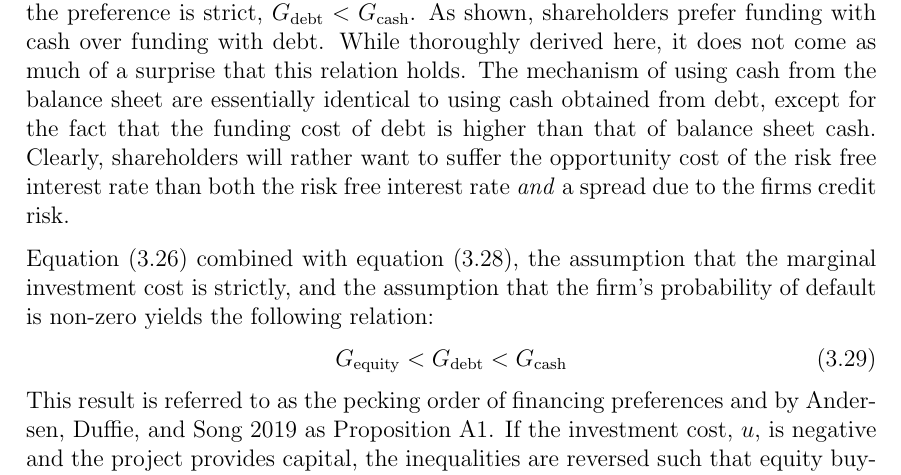
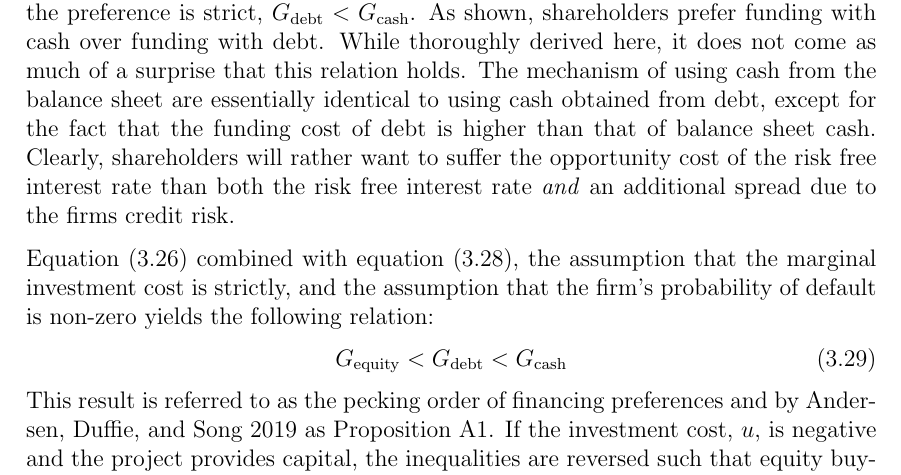
Before and after one commit to sebastianbaltser/master-thesis, a LaTeX thesis (thesis/main.tex, which reads thesis/content/body-matter/single-period-model/shareholders-financing-costs/pecking-order-of-funding-preferences.tex): part of page 20 of 34, cut so that both start at the same text. Compiled offline with pdfLaTeX.

Commit message:
Add a word for emphasis

```diff
--- a/thesis/content/body-matter/single-period-model/shareholders-financing-costs/pecking-order-of-funding-preferences.tex
+++ b/thesis/content/body-matter/single-period-model/shareholders-financing-costs/pecking-order-of-funding-preferences.tex
@@ -154,7 +154,7 @@
         The mechanism of using cash from the balance sheet are essentially identical to using cash obtained from debt,
         except for the fact that the funding cost of debt is higher than that of balance sheet cash.
         Clearly, shareholders will rather want to suffer the opportunity cost of the risk free interest rate
-        than both the risk free interest rate \textit{and} a spread due to the firms credit risk.
+        than both the risk free interest rate \textit{and} an additional spread due to the firms credit risk.
 
         \Cref{eqn:G-debt-vs-G-equity} combined with \cref{eqn:G-debt-vs-G-cash},
         the assumption that the marginal investment cost is strictly,
```
